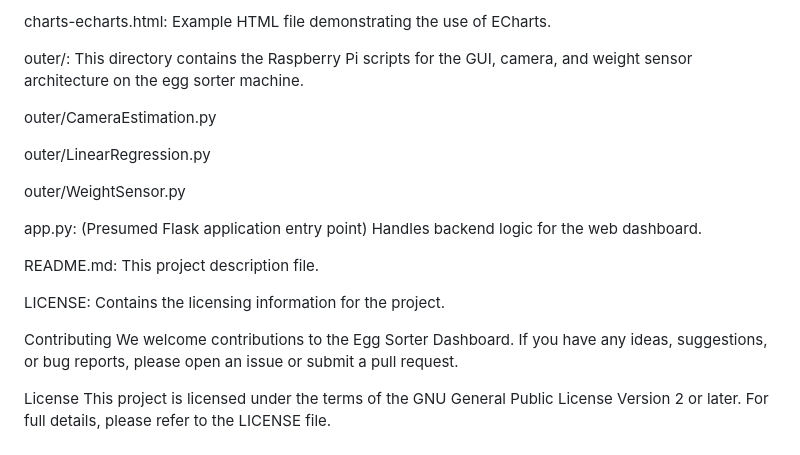
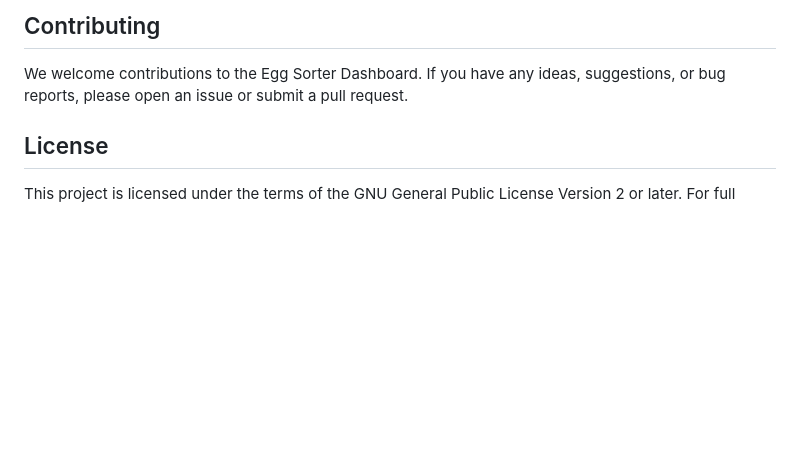
Before and after one commit to FYvess/THESIS-EGGSORTER, a Markdown page: README.md, the part around the change printed below. Rendered like a GitHub page; blank space fills up the shorter version.

```diff
--- a/README.md
+++ b/README.md
@@ -49,22 +72,6 @@ static/style.css: Contains custom CSS styles for the dashboard.
 
-charts-echarts.html: Example HTML file demonstrating the use of ECharts.
-
-outer/: This directory contains the Raspberry Pi scripts for the GUI, camera, and weight sensor architecture on the egg sorter machine.
-
-outer/CameraEstimation.py
-
-outer/LinearRegression.py
-
-outer/WeightSensor.py
-
-app.py: (Presumed Flask application entry point) Handles backend logic for the web dashboard.
-
-README.md: This project description file.
-
-LICENSE: Contains the licensing information for the project.
-
-Contributing
+## Contributing
 We welcome contributions to the Egg Sorter Dashboard. If you have any ideas, suggestions, or bug reports, please open an issue or submit a pull request.
 
-License
+## License
 This project is licensed under the terms of the GNU General Public License Version 2 or later. For full details, please refer to the LICENSE file.
```
Also changed, not shown: other parts of README.md (+51 -28 lines).
